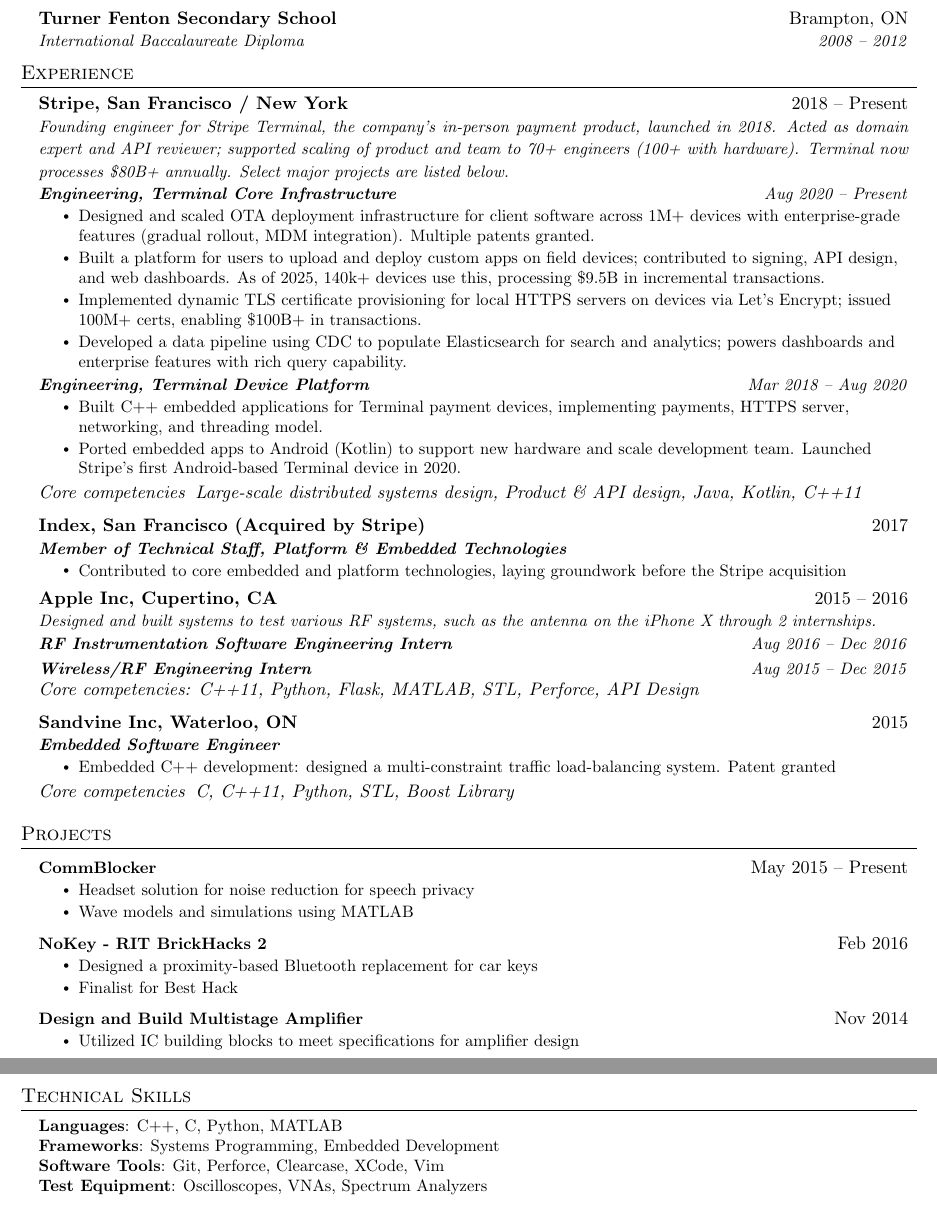
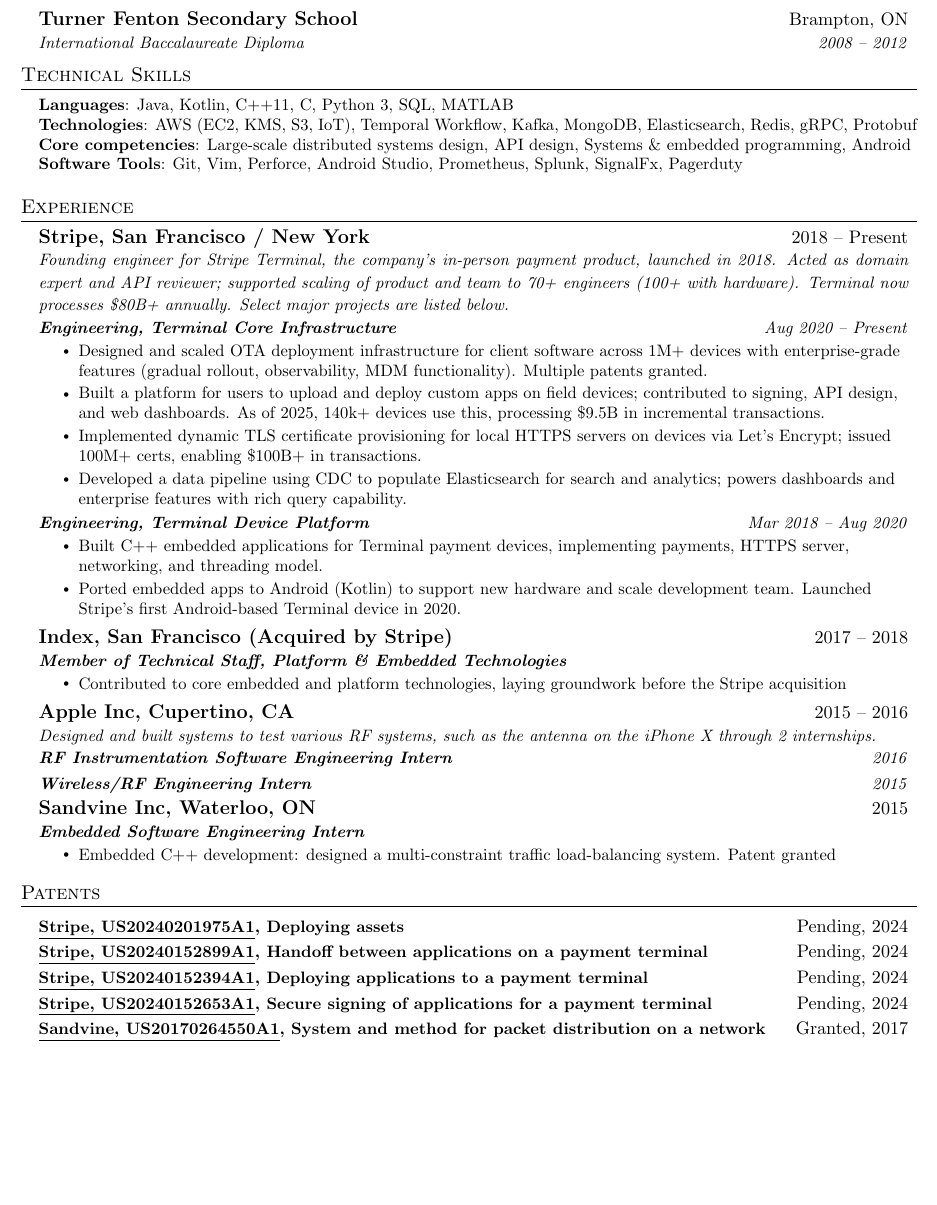
Before and after one commit to vpadma/vpadma.github.io, a LaTeX CV (resume/resume.tex): two parts of pages 1 and 2 of 2 before the commit and part of the page after it, the two joined at a grey line, cut so that both start at the same text, the shorter picture padded with empty space. Compiled offline with pdfLaTeX.

Commit message:
resume update 2025

```diff
--- a/resume/resume.tex
+++ b/resume/resume.tex
@@ -56,7 +56,7 @@
 \newcommand{\educationSubheading}[4]{
   \vspace{-2pt}\item
     \begin{tabular*}{0.97\textwidth}[t]{l@{\extracolsep{\fill}}r}
-      \textbf{#1} & #2 \\
+      \textbf{\large#1} & #2 \\
       \textit{\small#3} & \textit{\small #4} \\
     \end{tabular*}\vspace{-7pt}
 }
@@ -64,7 +64,7 @@
 \newcommand{\resumeSubheadingWithSummary}[5]{
   \vspace{-2pt}\item
     \begin{tabular*}{0.97\textwidth}[t]{l@{\extracolsep{\fill}}r}
-      \textbf{#1} & #2 \\
+      \textbf{\large#1} & #2 \\
       \multicolumn{2}{p{0.97\textwidth}}{\textit{\small #3}} \\
       \textit{\small\textbf{#4}} & \textit{\small #5} \\
     \end{tabular*}\vspace{-7pt}
@@ -73,7 +73,7 @@
 \newcommand{\resumeSubheading}[4]{
   \vspace{-2pt}\item
     \begin{tabular*}{0.97\textwidth}[t]{l@{\extracolsep{\fill}}r}
-      \textbf{#1} & #2 \\
+      \textbf{\large#1} & #2 \\
       \textit{\small\textbf{#3}} & \textit{\small #4} \\
     \end{tabular*}\vspace{-7pt}
 }
@@ -123,6 +123,17 @@
       {International Baccalaureate Diploma}{2008 -- 2012}
   \resumeSubHeadingListEnd
 
+%-----------TECHNICAL SKILLS-----------
+\section{Technical Skills}
+ \begin{itemize}[leftmargin=0.15in, label={}]
+    \small{\item{
+     \textbf{Languages}{: Java, Kotlin, C++11, C, Python 3, SQL, MATLAB} \\
+     \textbf{Technologies}{: AWS (EC2, KMS, S3, IoT), Temporal Workflow, Kafka, MongoDB, Elasticsearch, Redis, gRPC, Protobuf} \\
+     \textbf{Core competencies}{: Large-scale distributed systems design, API design, Systems \& embedded programming, Android} \\
+     \textbf{Software Tools}{: Git, Vim, Perforce, Android Studio, Prometheus, Splunk, SignalFx, Pagerduty}
+    }}
+ \end{itemize}
+
 %-----------EXPERIENCE-----------
 \section{Experience}
   \resumeSubHeadingListStart
@@ -131,7 +142,7 @@
       {Founding engineer for Stripe Terminal, the company’s in-person payment product, launched in 2018. Acted as domain expert and API reviewer; supported scaling of product and team to 70+ engineers (100+ with hardware). Terminal now processes \$80B+ annually. Select major projects are listed below.}
       {Engineering, Terminal Core Infrastructure}{Aug 2020 -- Present}
       \resumeItemListStart
-        \resumeItem{Designed and scaled OTA deployment infrastructure for client software across 1M+ devices with enterprise-grade features (gradual rollout, MDM integration). Multiple patents granted.}
+        \resumeItem{Designed and scaled OTA deployment infrastructure for client software across 1M+ devices with enterprise-grade features (gradual rollout, observability, MDM functionality). Multiple patents granted.}
         \resumeItem{Built a platform for users to upload and deploy custom apps on field devices; contributed to signing, API design, and web dashboards. As of 2025, 140k+ devices use this, processing \$9.5B in incremental transactions.}
         \resumeItem{Implemented dynamic TLS certificate provisioning for local HTTPS servers on devices via Let's Encrypt; issued 100M+ certs, enabling \$100B+ in transactions.}
         \resumeItem{Developed a data pipeline using CDC to populate Elasticsearch for search and analytics; powers dashboards and enterprise features with rich query capability.}
@@ -142,10 +153,9 @@
         \resumeItem{Built C++ embedded applications for Terminal payment devices, implementing payments, HTTPS server, networking, and threading model.}
         \resumeItem{Ported embedded apps to Android (Kotlin) to support new hardware and scale development team. Launched Stripe’s first Android-based Terminal device in 2020.}
       \resumeItemListEnd
-    \textit{Core competencies\: Large-scale distributed systems design, Product \& API design, Java, Kotlin, C++11}
 
     \resumeSubheading
-      {Index, San Francisco (Acquired by Stripe)}{2017}
+      {Index, San Francisco (Acquired by Stripe)}{2017 -- 2018}
       {Member of Technical Staff, Platform \& Embedded Technologies}{}
       \resumeItemListStart
         \resumeItem{Contributed to core embedded and platform technologies, laying groundwork before the Stripe acquisition}
@@ -154,55 +164,34 @@
     \resumeSubheadingWithSummary
       {Apple Inc, Cupertino, CA}{2015 -- 2016}
       {Designed and built systems to test various RF systems, such as the antenna on the iPhone X through 2 internships.}
-      {RF Instrumentation Software Engineering Intern}{Aug 2016 -- Dec 2016}
+      {RF Instrumentation Software Engineering Intern}{2016}
     \resumeRoleSubHeading
-      {Wireless/RF Engineering Intern}{Aug 2015 -- Dec 2015}
+      {Wireless/RF Engineering Intern}{2015}
 
     \vspace{2pt}
-    \textit{Core competencies: C++11, Python, Flask, MATLAB, STL, Perforce, API Design}
 
     \resumeSubheading
       {Sandvine Inc, Waterloo, ON}{2015}
-      {Embedded Software Engineer}{}
+      {Embedded Software Engineering Intern}{}
       \resumeItemListStart
         \resumeItem{Embedded C++ development: designed a multi-constraint traffic load-balancing system. Patent granted}
       \resumeItemListEnd
-      \textit{Core competencies\: C, C++11, Python, STL, Boost Library}
 
   \resumeSubHeadingListEnd
 
-%-----------PROJECTS-----------
-\section{Projects}
+%-----------PATENTS-----------
+\section{Patents}
     \resumeSubHeadingListStart
       \resumeProjectHeading
-          {\textbf{CommBlocker}}{May 2015 -- Present}
-          \resumeItemListStart
-            \resumeItem{Headset solution for noise reduction for speech privacy}
-            \resumeItem{Wave models and simulations using MATLAB}
-          \resumeItemListEnd
+          {\textbf{\href{https://patents.google.com/patent/US20240201975A1/en}{\underline{Stripe, US20240201975A1}}, Deploying assets}}{Pending, 2024}
       \resumeProjectHeading
-          {\textbf{NoKey - RIT BrickHacks 2}}{Feb 2016}
-          \resumeItemListStart
-            \resumeItem{Designed a proximity-based Bluetooth replacement for car keys}
-            \resumeItem{Finalist for Best Hack}
-          \resumeItemListEnd
+          {\textbf{\href{https://patents.google.com/patent/US20240152899A1/en}{\underline{Stripe, US20240152899A1}}, Handoff between applications on a payment terminal}}{Pending, 2024}
       \resumeProjectHeading
-          {\textbf{Design and Build Multistage Amplifier}}{Nov 2014}
-          \resumeItemListStart
-            \resumeItem{Utilized IC building blocks to meet specifications for amplifier design}
-          \resumeItemListEnd
+          {\textbf{\href{https://patents.google.com/patent/US20240152394A1/en}{\underline{Stripe, US20240152394A1}}, Deploying applications to a payment terminal}}{Pending, 2024}
+      \resumeProjectHeading
+          {\textbf{\href{https://patents.google.com/patent/US20240152653A1/en}{\underline{Stripe, US20240152653A1}}, Secure signing of applications for a payment terminal}}{Pending, 2024}
+      \resumeProjectHeading
+          {\textbf{\href{https://patents.google.com/patent/US20170264550A1/en?oq=US2017264550}{\underline{Sandvine, US20170264550A1}}, System and method for packet distribution on a network}}{Granted, 2017}
     \resumeSubHeadingListEnd
 
-%-----------TECHNICAL SKILLS-----------
-\section{Technical Skills}
- \begin{itemize}[leftmargin=0.15in, label={}]
-    \small{\item{
-     \textbf{Languages}{: C++, C, Python, MATLAB} \\
-     \textbf{Frameworks}{: Systems Programming, Embedded Development} \\
-     \textbf{Software Tools}{: Git, Perforce, Clearcase, XCode, Vim} \\
-     \textbf{Test Equipment}{: Oscilloscopes, VNAs, Spectrum Analyzers}
-    }}
- \end{itemize}
-
-%-------------------------------------------
 \end{document}
```
Also changed, not shown: resume.pdf.
